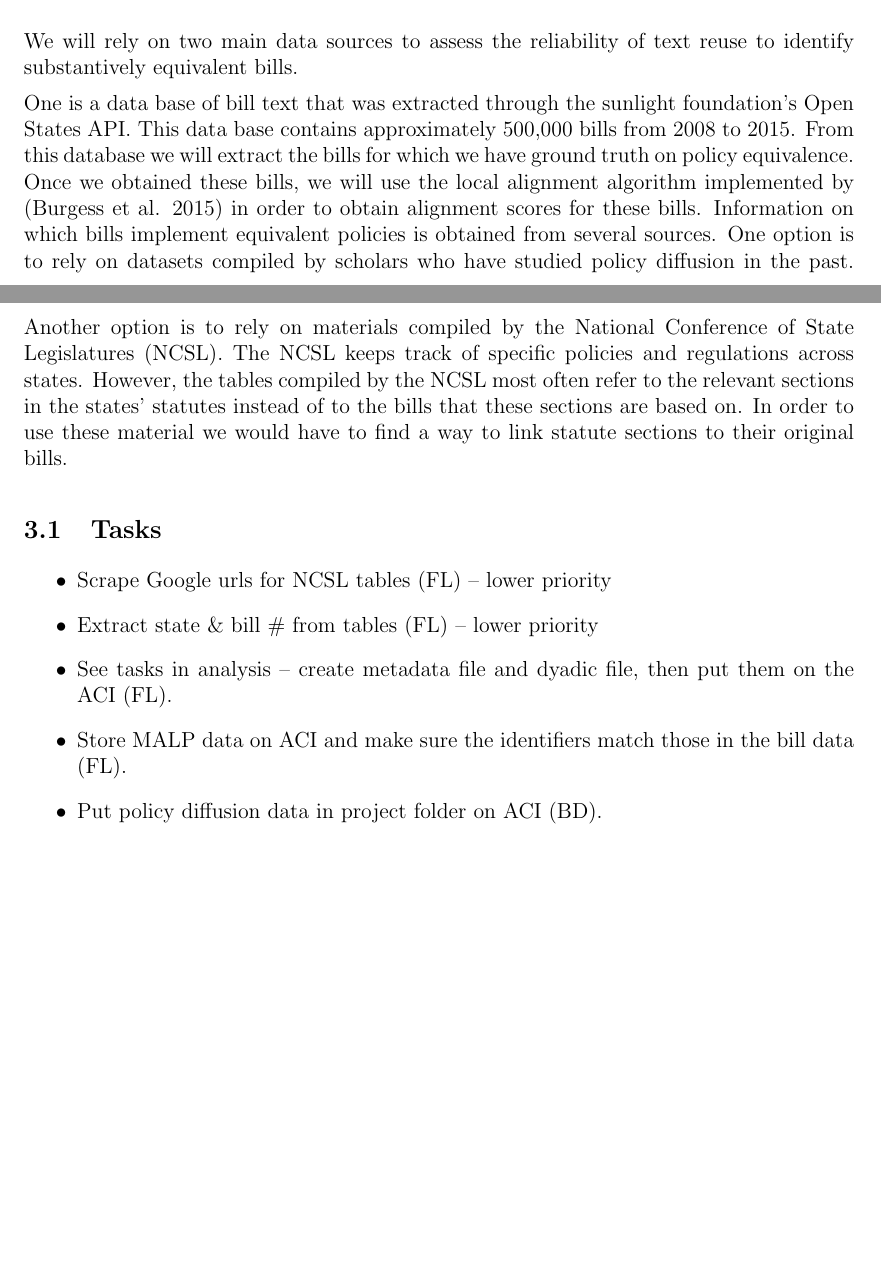
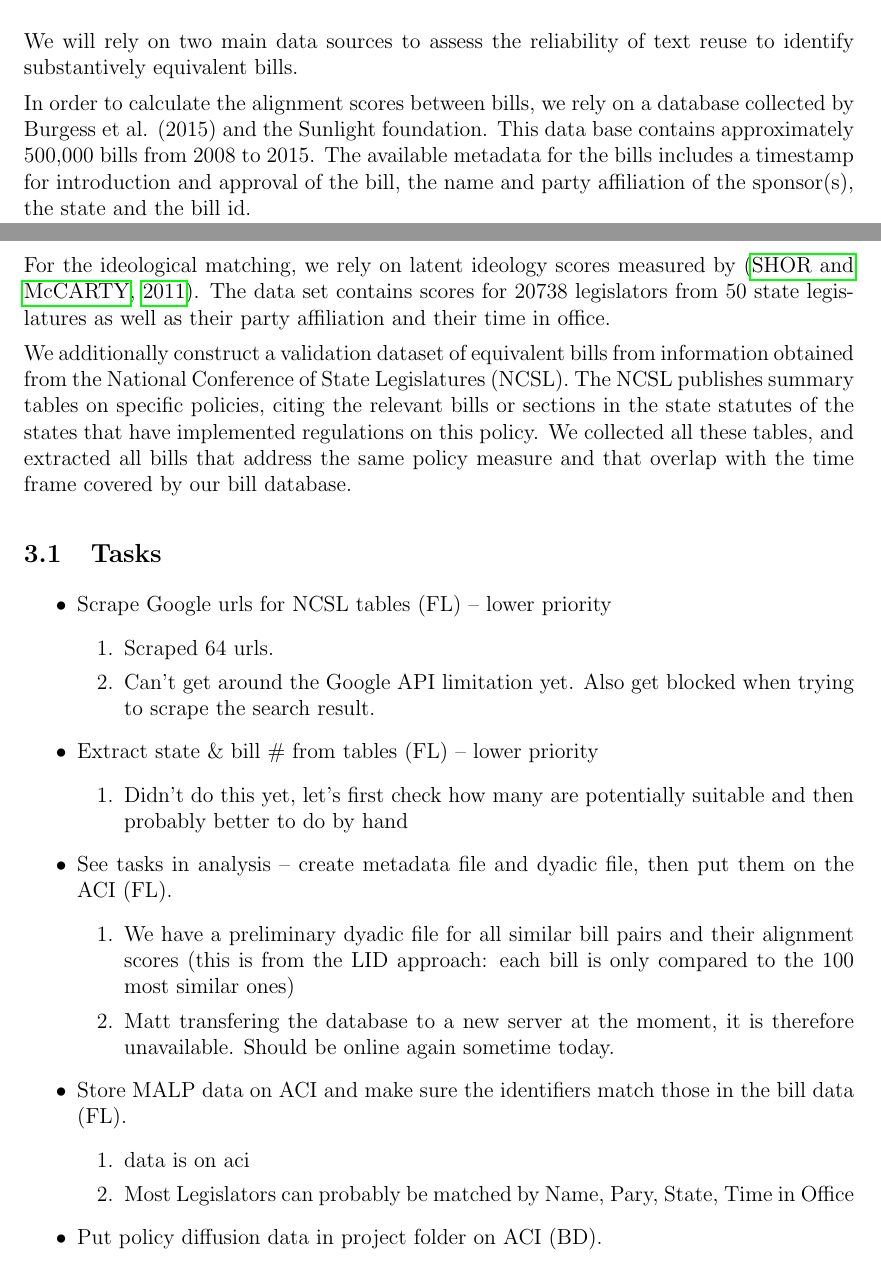
Before and after one commit to desmarais-lab/text_reuse, a LaTeX paper (manuscript/text_reuse.tex): two parts of pages 2 and 3 of 4 before the commit and two parts of pages 2 and 3 of 5 after it, joined at a grey line, cut so that both start at the same text, the shorter picture padded with empty space. Compiled offline with pdfLaTeX; a LaTeX package or settings file that is missing is left out.

Commit message:
progress update on manuscript

```diff
--- a/manuscript/text_reuse.tex
+++ b/manuscript/text_reuse.tex
@@ -103,30 +103,36 @@ reuse can be used to easily gather comprehensive data sets on policy diffusion.
 We will rely on two main data sources to assess the reliability of text reuse to
 identify substantively equivalent bills.
 
-One is a data base of bill text that was extracted through the sunlight
-foundation's Open States API. This data base contains approximately 500,000
-bills from 2008 to 2015. From this database we will extract the bills for which we
-have ground truth on policy equivalence.
-Once we obtained these bills, we will use the local alignment algorithm
-implemented by (Burgess et al. 2015) in order to obtain alignment scores for
-these bills.
-Information on which bills implement equivalent policies is obtained from
-several sources. One option is to rely on datasets compiled by scholars who have
-studied policy diffusion in the past. Another option is to rely on materials
-compiled by the National Conference of State Legislatures (NCSL). The NCSL keeps
-track of specific policies and regulations across states. However, the tables
-compiled by the NCSL most often refer to the relevant sections in the states'
-statutes instead of to the bills that these sections are based on. In order to
-use these material we would have to find a way to link statute sections to their
-original bills.
+In order to calculate the alignment scores between bills, we rely on a database collected by Burgess et al. (2015) and the Sunlight foundation. This data base contains approximately 500,000
+bills from 2008 to 2015. The available metadata for the bills includes a timestamp for introduction and approval of the bill, the name and party affiliation of the sponsor(s), the state and the bill id.
+
+For the ideological matching, we rely on latent ideology scores measured by \citep{shor2011}. The data set contains scores for 20738 legislators from 50 state legislatures as well as their party affiliation and their time in office.
+
+We additionally construct a validation dataset of equivalent bills from information obtained from the National Conference of State Legislatures (NCSL). The NCSL publishes summary tables on specific policies, citing the relevant bills or sections in the state statutes of the states that have implemented regulations on this policy. We collected all these tables, and extracted all bills that address the same policy measure and that overlap with the time frame covered by our bill database.
 
 
 \subsection{Tasks}
 \begin{itemize}
 \item Scrape Google urls for NCSL tables (FL) -- lower priority
+    \begin{enumerate}
+        \item Scraped 64 urls.
+        \item Can't get around the Google API limitation yet. Also get blocked when trying to scrape the search result.
+    \end{enumerate}
+
 \item Extract state  \& bill \# from tables (FL) -- lower priority
+    \begin{enumerate}
+        \item Didn't do this yet, let's first check how many are potentially suitable and then probably better to do by hand
+    \end{enumerate}
 \item See tasks in analysis -- create metadata file and dyadic file, then put them on the ACI (FL).
+    \begin{enumerate}
+        \item We have a preliminary dyadic file for all similar bill pairs and their alignment scores (this is from the LID approach: each bill is only compared to the 100 most similar ones)
+        \item Matt transfering the database to a new server at the moment, it is therefore unavailable. Should be online again sometime today.
+    \end{enumerate}
 \item Store MALP data on ACI and make sure the identifiers match those in the bill data (FL).
+    \begin{enumerate}
+        \item data is on aci
+        \item Most Legislators can probably be matched by Name, Pary, State, Time in Office
+    \end{enumerate}
 \item Put policy diffusion data in project folder on ACI (BD).
 \end{itemize}
 
```
